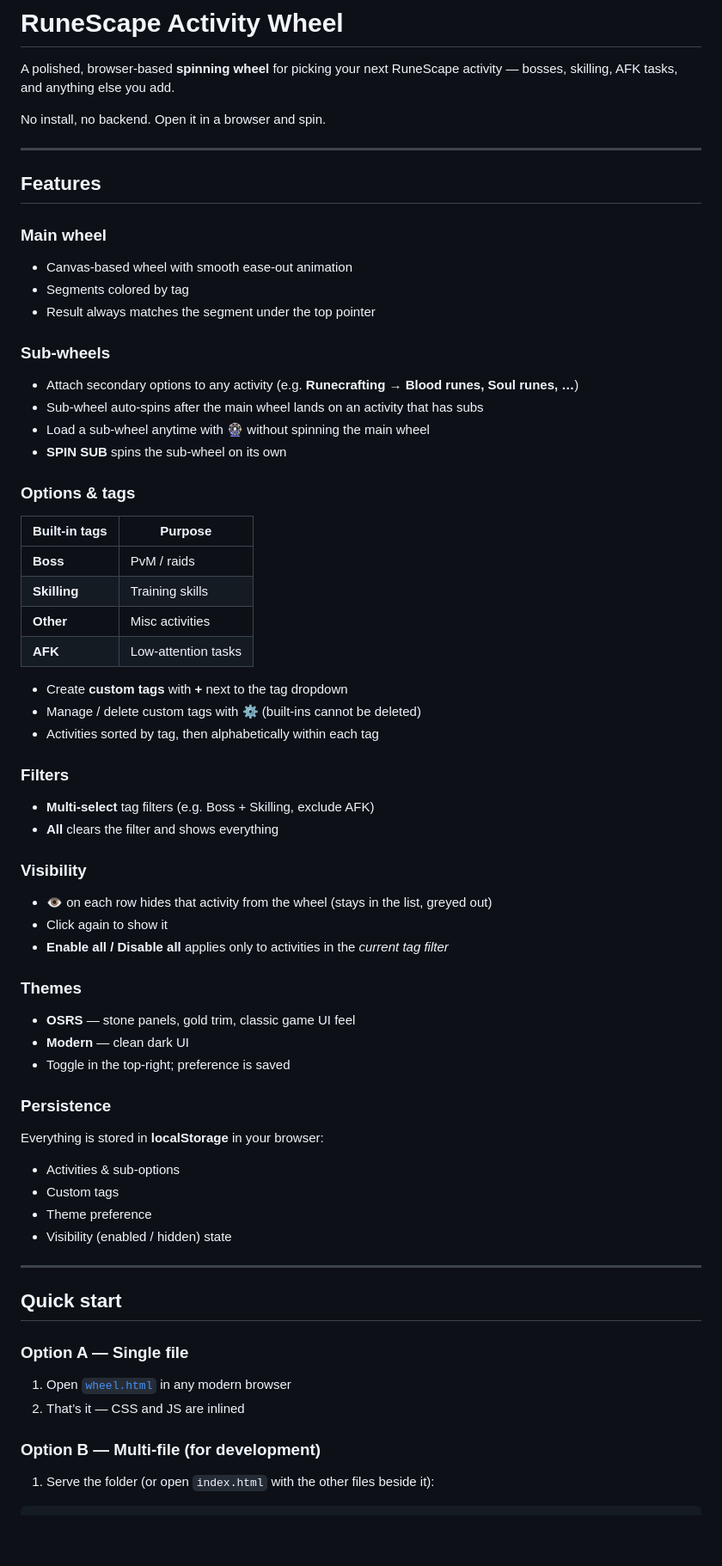
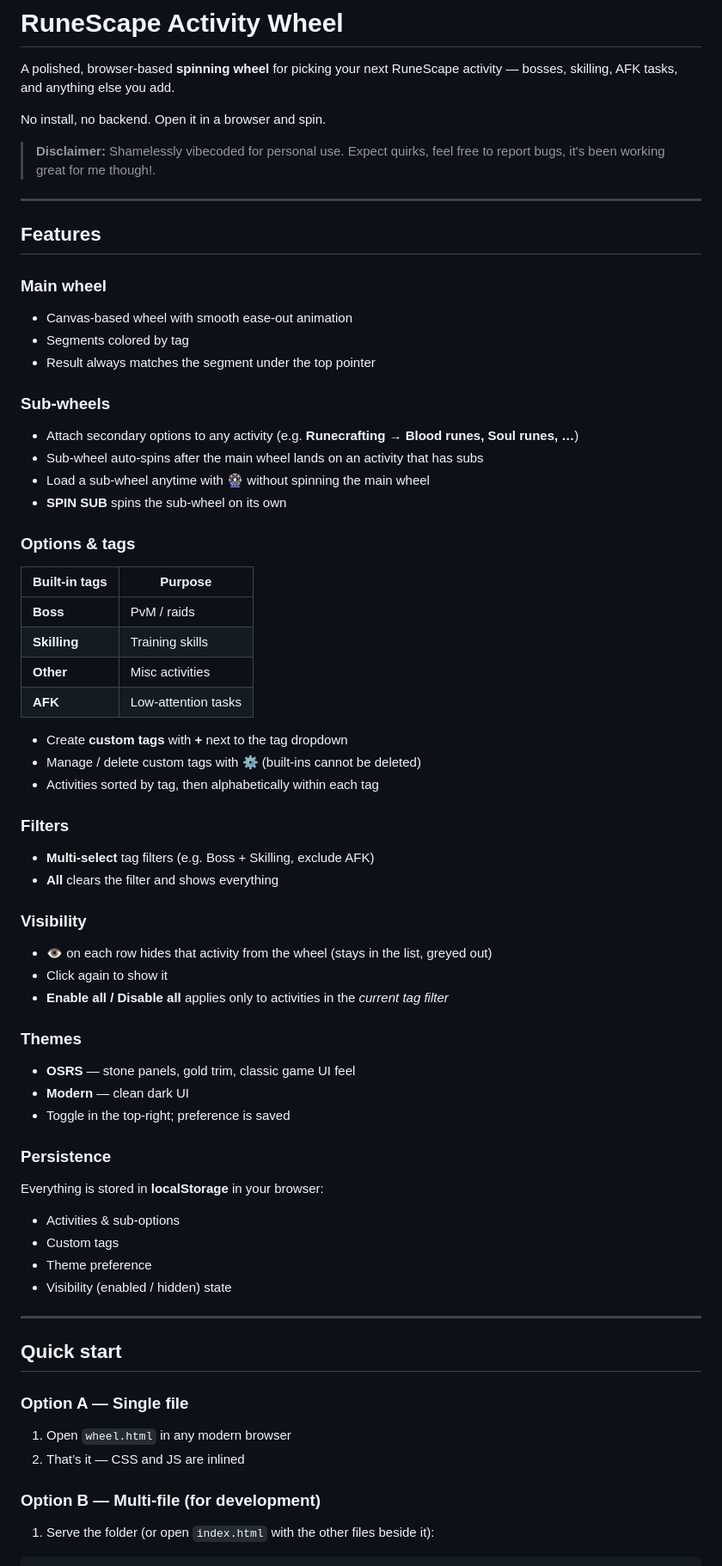
Before and after one commit to yzzyx-network/RuneWheel, a Markdown page: README.md, the part around one of its changes. Shown at 86% size. GitHub-like rendering; blank space fills up the shorter version.

Commit message:
rereadme

````diff
--- a/README.md
+++ b/README.md
@@ -4,24 +4,29 @@ A polished, browser-based **spinning wheel** for picking your next RuneScape act
 
 No install, no backend. Open it in a browser and spin.
 
+> **Disclaimer:** Shamelessly vibecoded for personal use. Expect quirks, feel free to report bugs, it's been working great for me though!.
+
 ---
 
 ## Features
 
 ### Main wheel
+
 - Canvas-based wheel with smooth ease-out animation
 - Segments colored by tag
 - Result always matches the segment under the top pointer
 
 ### Sub-wheels
+
 - Attach secondary options to any activity (e.g. **Runecrafting → Blood runes, Soul runes, …**)
 - Sub-wheel auto-spins after the main wheel lands on an activity that has subs
 - Load a sub-wheel anytime with **🎡** without spinning the main wheel
 - **SPIN SUB** spins the sub-wheel on its own
 
 ### Options & tags
+
 | Built-in tags | Purpose |
-|---|---|
+| --- | --- |
 | **Boss** | PvM / raids |
 | **Skilling** | Training skills |
 | **Other** | Misc activities |
@@ -32,21 +37,26 @@ No install, no backend. Open it in a browser and spin.
 - Activities sorted by tag, then alphabetically within each tag
 
 ### Filters
+
 - **Multi-select** tag filters (e.g. Boss + Skilling, exclude AFK)
 - **All** clears the filter and shows everything
 
 ### Visibility
+
 - **👁** on each row hides that activity from the wheel (stays in the list, greyed out)
 - Click again to show it
 - **Enable all / Disable all** applies only to activities in the *current tag filter*
 
 ### Themes
+
 - **OSRS** — stone panels, gold trim, classic game UI feel
 - **Modern** — clean dark UI
 - Toggle in the top-right; preference is saved
 
 ### Persistence
+
 Everything is stored in **localStorage** in your browser:
+
 - Activities & sub-options
 - Custom tags
 - Theme preference
@@ -57,10 +67,12 @@ Everything is stored in **localStorage** in your browser:
 ## Quick start
 
 ### Option A — Single file
-1. Open [`wheel.html`](wheel.html) in any modern browser
+
+1. Open `wheel.html` in any modern browser
 2. That’s it — CSS and JS are inlined
 
 ### Option B — Multi-file (for development)
+
 1. Serve the folder (or open `index.html` with the other files beside it):
 
 ```bash
````
Also changed, not shown: other parts of README.md (+1 -1 lines).
